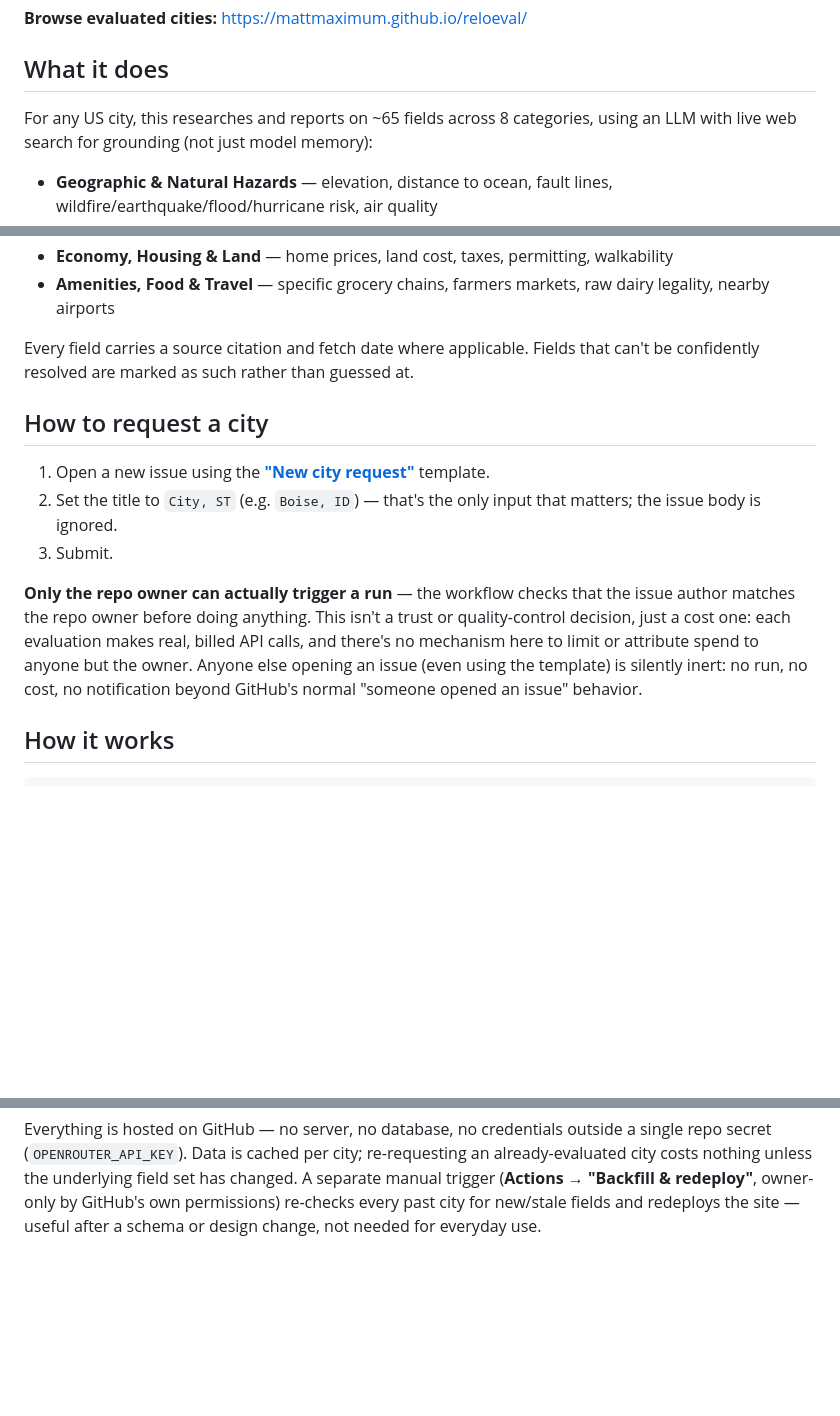
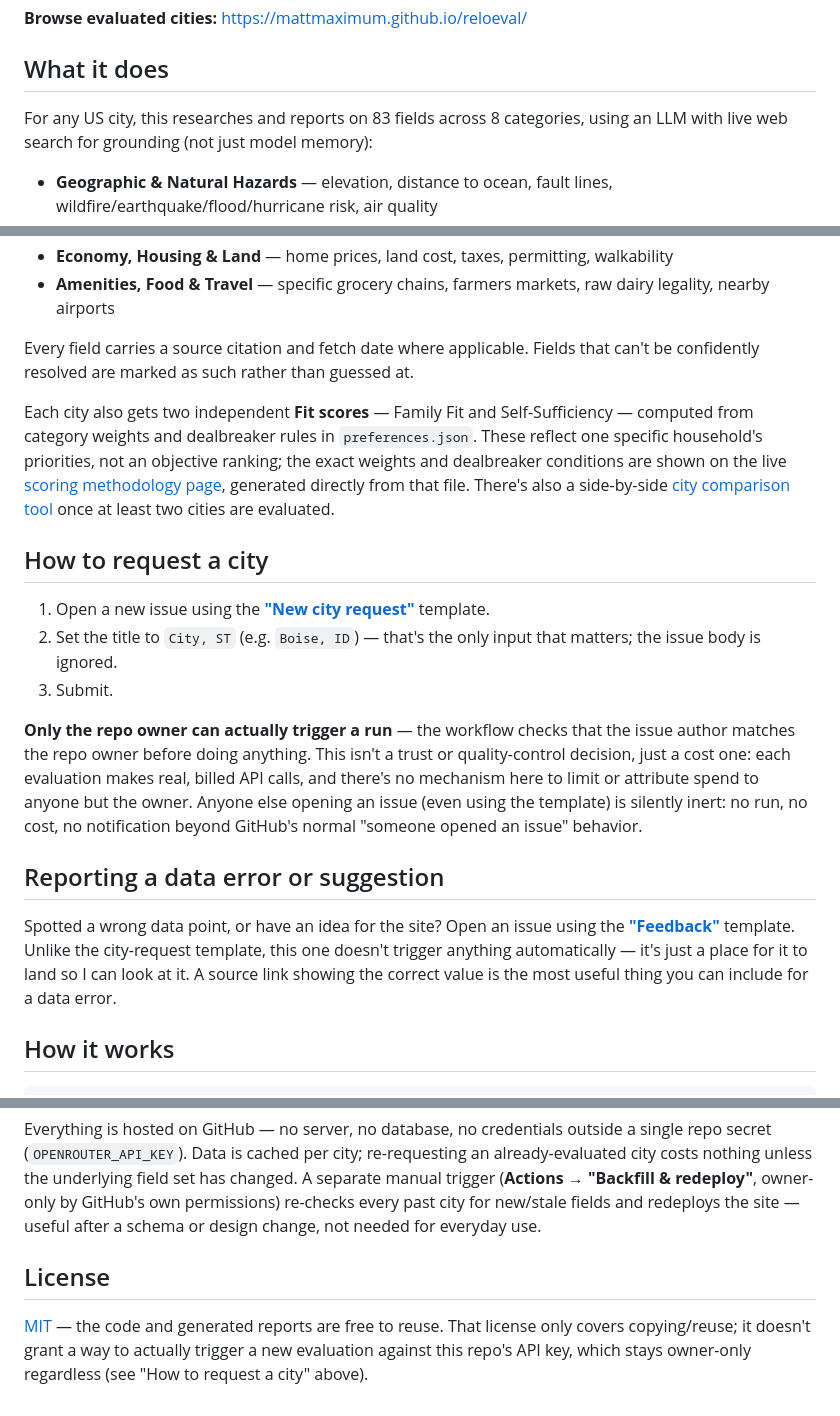
Before and after one commit to mattmaximum/reloeval, a Markdown page: README.md, 3 parts joined by grey strips. Drawn GitHub-style; blank space fills up the shorter version.

Commit message:
Update README for everything added since it was first published
- Field count was stale (~65 -> actual 83).
- Document the two-lens Fit scoring system and the Compare tool, both
  added since the original README and previously undocumented.
- Point to the new feedback issue template.
- Add a License section linking LICENSE.

Co-Authored-By: Claude Sonnet 5 <noreply@anthropic.com>

```diff
--- a/README.md
+++ b/README.md
@@ -12,7 +12,7 @@ request a city" below for exactly how that's enforced.
 
 ## What it does
 
-For any US city, this researches and reports on ~65 fields across 8
+For any US city, this researches and reports on 83 fields across 8
 categories, using an LLM with live web search for grounding (not just
 model memory):
 
@@ -37,6 +37,16 @@ Every field carries a source citation and fetch date where applicable.
 Fields that can't be confidently resolved are marked as such rather than
 guessed at.
 
+Each city also gets two independent **Fit scores** — Family Fit and
+Self-Sufficiency — computed from category weights and dealbreaker rules
+in `preferences.json`. These reflect one specific household's priorities,
+not an objective ranking; the exact weights and dealbreaker conditions
+are shown on the live [scoring methodology
+page](https://mattmaximum.github.io/reloeval/scoring.html), generated
+directly from that file. There's also a side-by-side [city comparison
+tool](https://mattmaximum.github.io/reloeval/compare.html) once at least
+two cities are evaluated.
+
 ## How to request a city
 
 1. Open a new issue using the **["New city request"](https://github.com/mattmaximum/reloeval/issues/new/choose)**
@@ -52,6 +62,15 @@ evaluation makes real, billed API calls, and there's no mechanism here to
 limit or attribute spend to anyone but the owner. Anyone else opening an
 issue (even using the template) is silently inert: no run, no cost, no
 notification beyond GitHub's normal "someone opened an issue" behavior.
+
+## Reporting a data error or suggestion
+
+Spotted a wrong data point, or have an idea for the site? Open an issue
+using the **["Feedback"](https://github.com/mattmaximum/reloeval/issues/new/choose)**
+template. Unlike the city-request template, this one doesn't trigger
+anything automatically — it's just a place for it to land so I can look
+at it. A source link showing the correct value is the most useful thing
+you can include for a data error.
 
 ## How it works
 
@@ -79,3 +98,10 @@ underlying field set has changed. A separate manual trigger
 permissions) re-checks every past city for new/stale fields and
 redeploys the site — useful after a schema or design change, not needed
 for everyday use.
+
+## License
+
+[MIT](LICENSE) — the code and generated reports are free to reuse. That
+license only covers copying/reuse; it doesn't grant a way to actually
+trigger a new evaluation against this repo's API key, which stays
+owner-only regardless (see "How to request a city" above).
```
